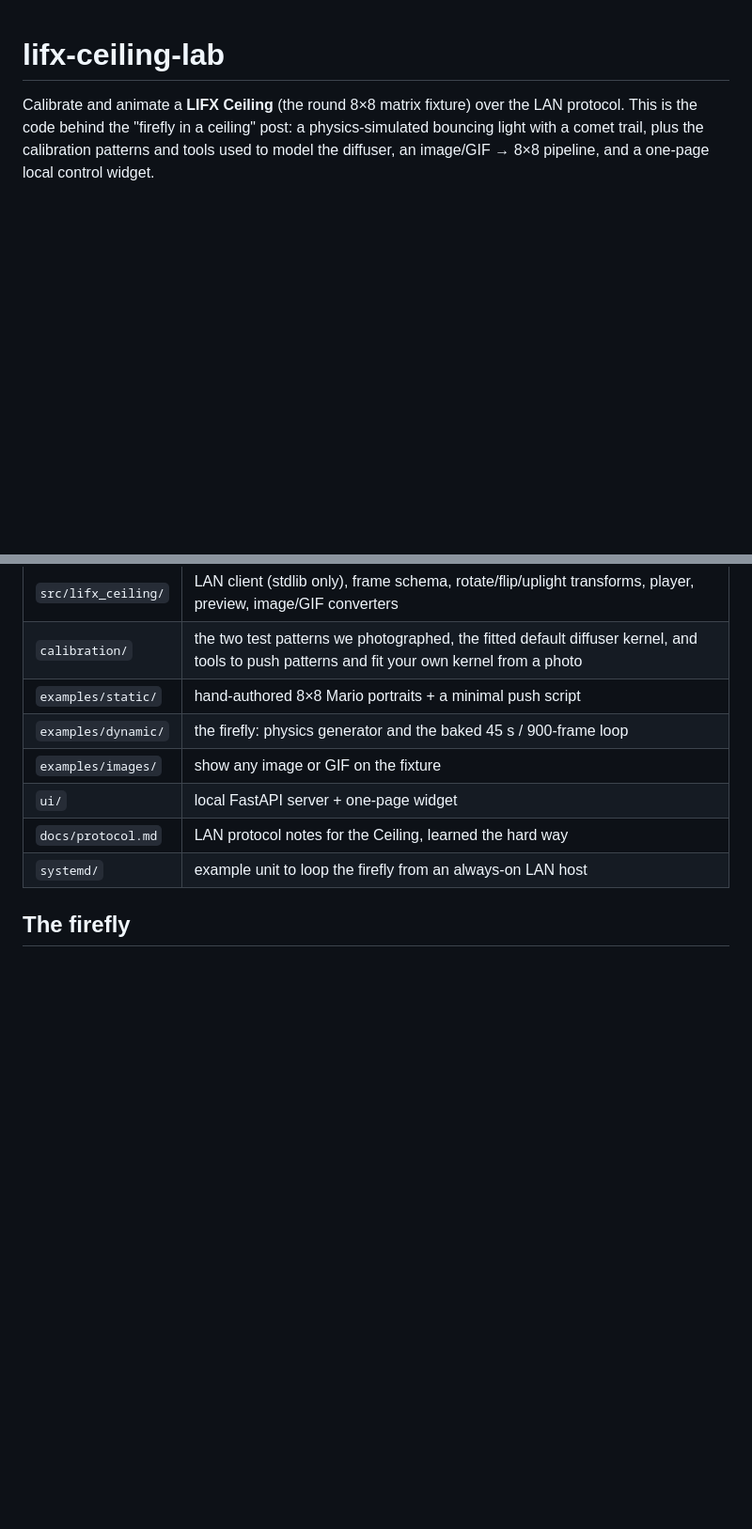
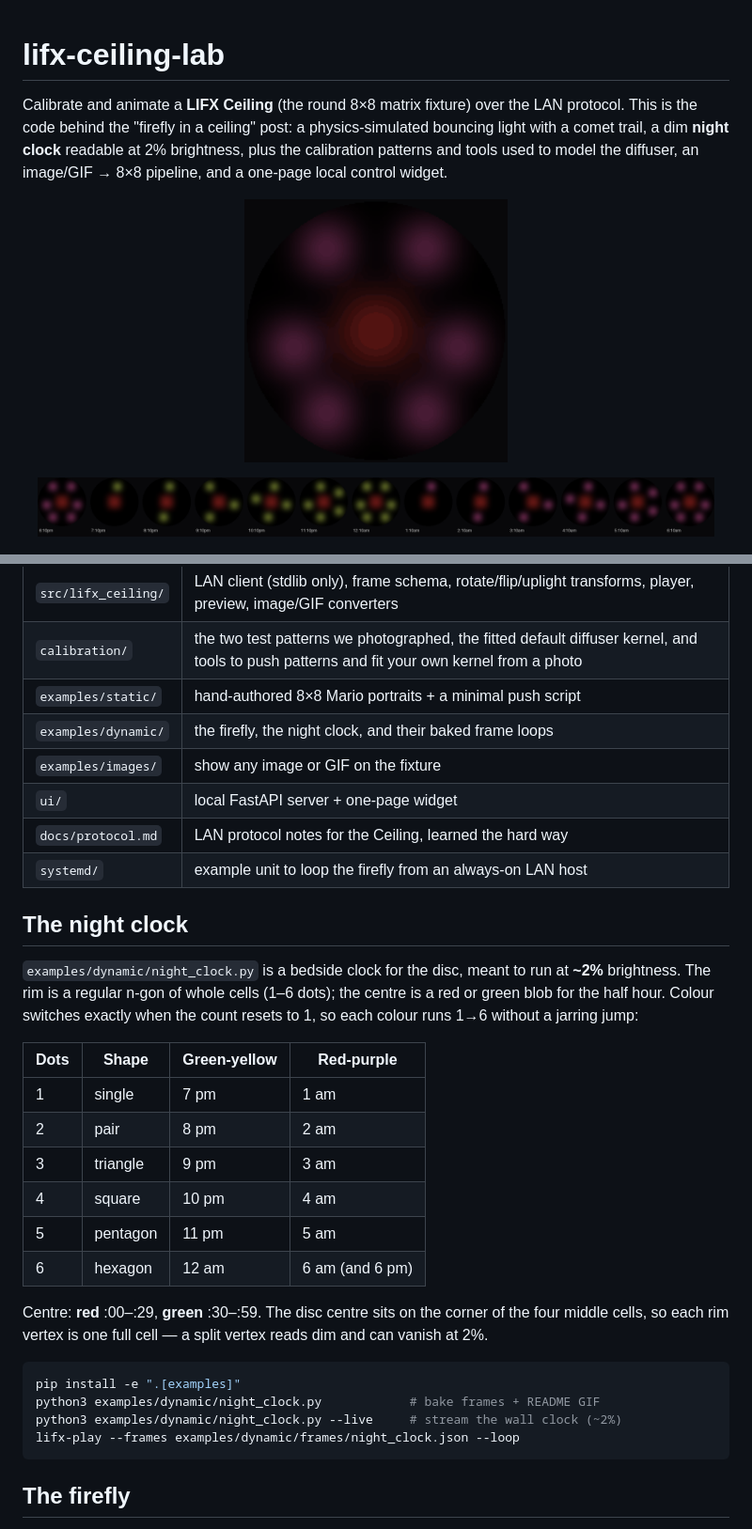
Before and after one commit to silverdavi/lifx-ceiling-lab, a Markdown page: README.md, 2 parts joined by grey strips. Shown: that part at 94% size. Drawn GitHub-style; pictures changed too: docs/assets/night-clock-strip.png (added), docs/assets/night-clock.gif (added); blank space fills up the shorter version.

````diff
--- a/README.md
+++ b/README.md
@@ -2,9 +2,18 @@
 
 Calibrate and animate a **LIFX Ceiling** (the round 8×8 matrix fixture) over
 the LAN protocol. This is the code behind the "firefly in a ceiling" post:
-a physics-simulated bouncing light with a comet trail, plus the calibration
-patterns and tools used to model the diffuser, an image/GIF → 8×8 pipeline,
-and a one-page local control widget.
+a physics-simulated bouncing light with a comet trail, a dim **night clock**
+readable at 2% brightness, plus the calibration patterns and tools used to
+model the diffuser, an image/GIF → 8×8 pipeline, and a one-page local control
+widget.
+
+<p align="center">
+  <img src="docs/assets/night-clock.gif" alt="Night clock — rim n-gon for the hour, centre red/green for the half hour" width="280">
+</p>
+
+<p align="center">
+  <img src="docs/assets/night-clock-strip.png" alt="Night clock faces from 6 pm through 6 am" width="720">
+</p>
 
 <p align="center">
   <img src="docs/assets/firefly.gif" alt="Firefly animation — crisp 8×8 zones (left) and diffuser blur (right)" width="280">
@@ -35,11 +44,39 @@ whatever the fixture displayed before.
 | `src/lifx_ceiling/` | LAN client (stdlib only), frame schema, rotate/flip/uplight transforms, player, preview, image/GIF converters |
 | `calibration/` | the two test patterns we photographed, the fitted default diffuser kernel, and tools to push patterns and fit your own kernel from a photo |
 | `examples/static/` | hand-authored 8×8 Mario portraits + a minimal push script |
-| `examples/dynamic/` | the firefly: physics generator and the baked 45 s / 900-frame loop |
+| `examples/dynamic/` | the firefly, the night clock, and their baked frame loops |
 | `examples/images/` | show any image or GIF on the fixture |
 | `ui/` | local FastAPI server + one-page widget |
 | `docs/protocol.md` | LAN protocol notes for the Ceiling, learned the hard way |
 | `systemd/` | example unit to loop the firefly from an always-on LAN host |
+
+## The night clock
+
+`examples/dynamic/night_clock.py` is a bedside clock for the disc, meant to
+run at **~2%** brightness. The rim is a regular n-gon of whole cells (1–6
+dots); the centre is a red or green blob for the half hour. Colour switches
+exactly when the count resets to 1, so each colour runs 1→6 without a jarring
+jump:
+
+| Dots | Shape | Green-yellow | Red-purple |
+| --- | --- | --- | --- |
+| 1 | single | 7 pm | 1 am |
+| 2 | pair | 8 pm | 2 am |
+| 3 | triangle | 9 pm | 3 am |
+| 4 | square | 10 pm | 4 am |
+| 5 | pentagon | 11 pm | 5 am |
+| 6 | hexagon | 12 am | 6 am (and 6 pm) |
+
+Centre: **red** :00–:29, **green** :30–:59. The disc centre sits on the corner
+of the four middle cells, so each rim vertex is one full cell — a split
+vertex reads dim and can vanish at 2%.
+
+```bash
+pip install -e ".[examples]"
+python3 examples/dynamic/night_clock.py            # bake frames + README GIF
+python3 examples/dynamic/night_clock.py --live     # stream the wall clock (~2%)
+lifx-play --frames examples/dynamic/frames/night_clock.json --loop
+```
 
 ## The firefly
 
````
Also changed, not shown: 3 other files.
